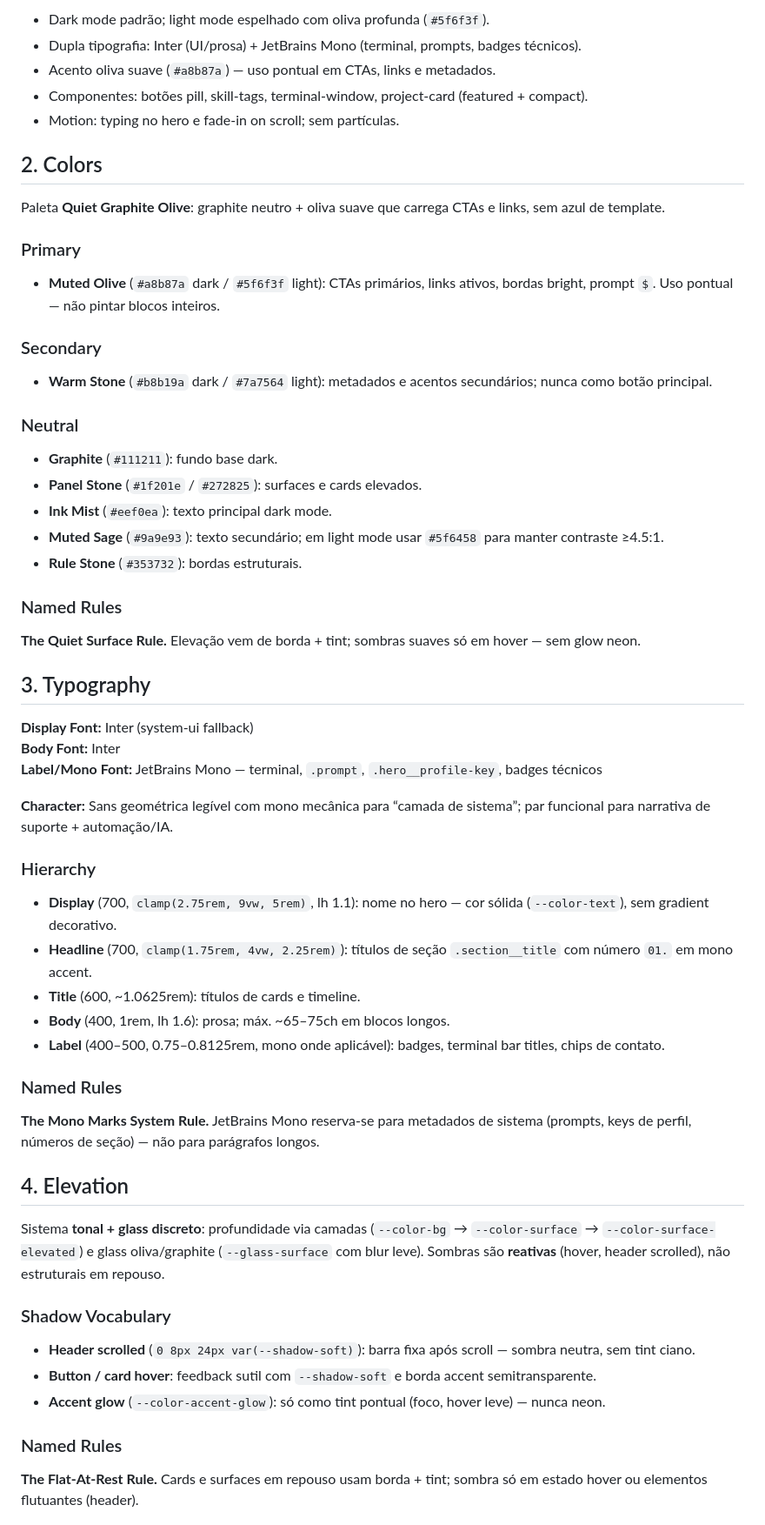
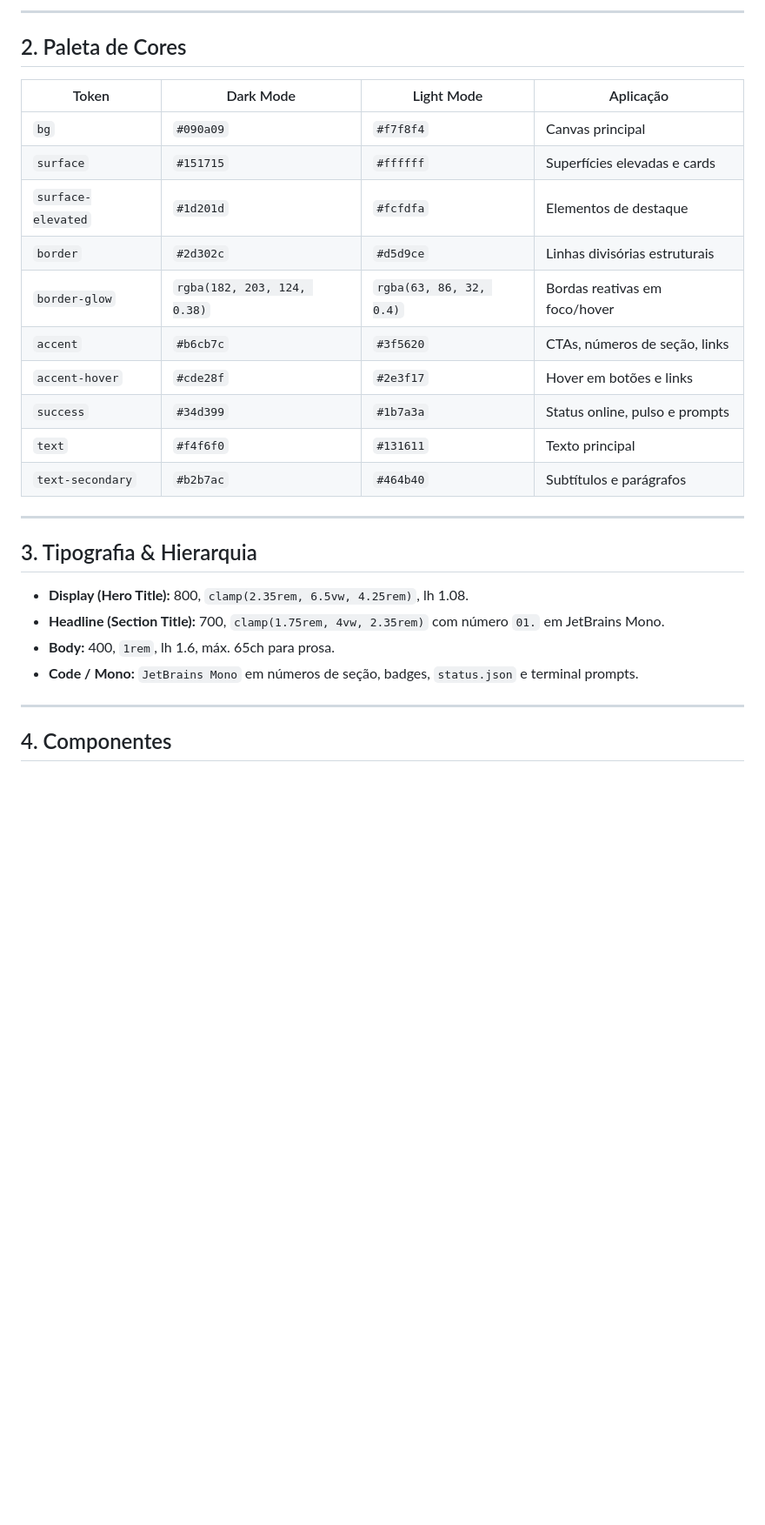
Before and after one commit to cardoso-ix/Portifolio, a Markdown page: DESIGN.md, the part around one of its changes. Shown at 87% size. Rendered like a GitHub page; blank space fills up the shorter version.

```diff
--- a/DESIGN.md
+++ b/DESIGN.md
@@ -85,65 +89,31 @@ Rejeita explicitamente: gradient text decorativo no corpo, hero-metric SaaS, azu
 
-- Dark mode padrão; light mode espelhado com oliva profunda (`#5f6f3f`).
-- Dupla tipografia: Inter (UI/prosa) + JetBrains Mono (terminal, prompts, badges técnicos).
-- Acento oliva suave (`#a8b87a`) — uso pontual em CTAs, links e metadados.
-- Componentes: botões pill, skill-tags, terminal-window, project-card (featured + compact).
-- Motion: typing no hero e fade-in on scroll; sem partículas.
+---
 
-## 2. Colors
+## 2. Paleta de Cores
 
-Paleta **Quiet Graphite Olive**: graphite neutro + oliva suave que carrega CTAs e links, sem azul de template.
+| Token | Dark Mode | Light Mode | Aplicação |
+|---|---|---|---|
+| `bg` | `#090a09` | `#f7f8f4` | Canvas principal |
+| `surface` | `#151715` | `#ffffff` | Superfícies elevadas e cards |
+| `surface-elevated` | `#1d201d` | `#fcfdfa` | Elementos de destaque |
+| `border` | `#2d302c` | `#d5d9ce` | Linhas divisórias estruturais |
+| `border-glow` | `rgba(182, 203, 124, 0.38)` | `rgba(63, 86, 32, 0.4)` | Bordas reativas em foco/hover |
+| `accent` | `#b6cb7c` | `#3f5620` | CTAs, números de seção, links |
+| `accent-hover` | `#cde28f` | `#2e3f17` | Hover em botões e links |
+| `success` | `#34d399` | `#1b7a3a` | Status online, pulso e prompts |
+| `text` | `#f4f6f0` | `#131611` | Texto principal |
+| `text-secondary` | `#b2b7ac` | `#464b40` | Subtítulos e parágrafos |
 
-### Primary
+---
 
-- **Muted Olive** (`#a8b87a` dark / `#5f6f3f` light): CTAs primários, links ativos, bordas bright, prompt `$`. Uso pontual — não pintar blocos inteiros.
+## 3. Tipografia & Hierarquia
 
-### Secondary
+- **Display (Hero Title):** 800, `clamp(2.35rem, 6.5vw, 4.25rem)`, lh 1.08.
+- **Headline (Section Title):** 700, `clamp(1.75rem, 4vw, 2.35rem)` com número `01.` em JetBrains Mono.
+- **Body:** 400, `1rem`, lh 1.6, máx. 65ch para prosa.
+- **Code / Mono:** `JetBrains Mono` em números de seção, badges, `status.json` e terminal prompts.
 
-- **Warm Stone** (`#b8b19a` dark / `#7a7564` light): metadados e acentos secundários; nunca como botão principal.
+---
 
-### Neutral
+## 4. Componentes
 
-- **Graphite** (`#111211`): fundo base dark.
-- **Panel Stone** (`#1f201e` / `#272825`): surfaces e cards elevados.
-- **Ink Mist** (`#eef0ea`): texto principal dark mode.
-- **Muted Sage** (`#9a9e93`): texto secundário; em light mode usar `#5f6458` para manter contraste ≥4.5:1.
-- **Rule Stone** (`#353732`): bordas estruturais.
-
-### Named Rules
-
-**The Quiet Surface Rule.** Elevação vem de borda + tint; sombras suaves só em hover — sem glow neon.
-
-## 3. Typography
-
-**Display Font:** Inter (system-ui fallback)
-**Body Font:** Inter
-**Label/Mono Font:** JetBrains Mono — terminal, `.prompt`, `.hero__profile-key`, badges técnicos
-
-**Character:** Sans geométrica legível com mono mecânica para “camada de sistema”; par funcional para narrativa de suporte + automação/IA.
-
-### Hierarchy
-
-- **Display** (700, `clamp(2.75rem, 9vw, 5rem)`, lh 1.1): nome no hero — cor sólida (`--color-text`), sem gradient decorativo.
-- **Headline** (700, `clamp(1.75rem, 4vw, 2.25rem)`): títulos de seção `.section__title` com número `01.` em mono accent.
-- **Title** (600, ~1.0625rem): títulos de cards e timeline.
-- **Body** (400, 1rem, lh 1.6): prosa; máx. ~65–75ch em blocos longos.
-- **Label** (400–500, 0.75–0.8125rem, mono onde aplicável): badges, terminal bar titles, chips de contato.
-
-### Named Rules
-
-**The Mono Marks System Rule.** JetBrains Mono reserva-se para metadados de sistema (prompts, keys de perfil, números de seção) — não para parágrafos longos.
-
-## 4. Elevation
-
-Sistema **tonal + glass discreto**: profundidade via camadas (`--color-bg` → `--color-surface` → `--color-surface-elevated`) e glass oliva/graphite (`--glass-surface` com blur leve). Sombras são **reativas** (hover, header scrolled), não estruturais em repouso.
-
-### Shadow Vocabulary
-
-- **Header scrolled** (`0 8px 24px var(--shadow-soft)`): barra fixa após scroll — sombra neutra, sem tint ciano.
-- **Button / card hover**: feedback sutil com `--shadow-soft` e borda accent semitransparente.
-- **Accent glow** (`--color-accent-glow`): só como tint pontual (foco, hover leve) — nunca neon.
-
-### Named Rules
-
-**The Flat-At-Rest Rule.** Cards e surfaces em repouso usam borda + tint; sombra só em estado hover ou elementos flutuantes (header).
-
```
Also changed, not shown: other parts of DESIGN.md (+49 -103 lines), docs/ARCHITECTURE.md (+7 -7 lines).
